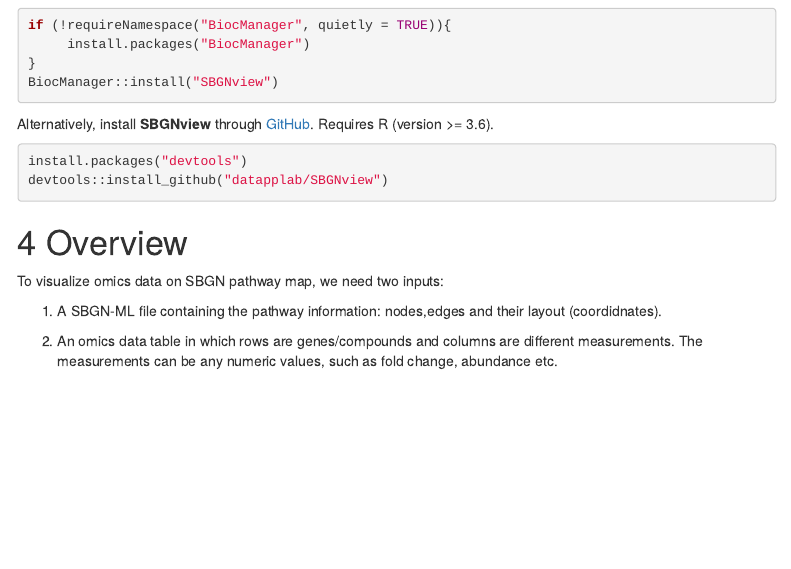
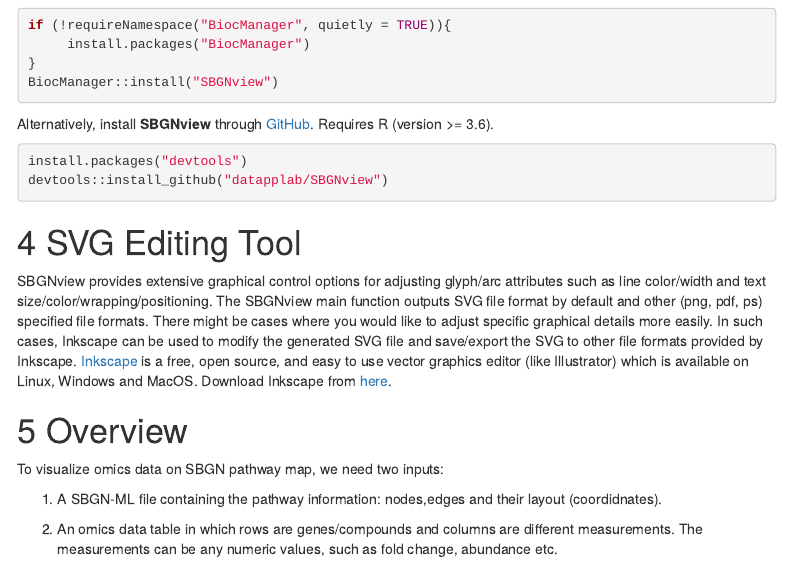
Before and after one commit to datapplab/SBGNview, an R Markdown document (vignettes/SBGNview.Vignette.Rmd): the page in a window 1100 px wide, from 1950 px down. Rendered offline with R 4.5, knitr and Pandoc, with nearby package versions; some code elsewhere in the file could not run offline; menus at the side of the page are left out.

Commit message:
Inkscape info

````diff
--- a/vignettes/SBGNview.Vignette.Rmd
+++ b/vignettes/SBGNview.Vignette.Rmd
@@ -91,6 +91,10 @@
 install.packages("devtools")
 devtools::install_github("datapplab/SBGNview")
 ```
+
+# SVG Editing Tool
+
+SBGNview provides extensive graphical control options for adjusting glyph/arc attributes such as line color/width and text size/color/wrapping/positioning. The SBGNview main function outputs SVG file format by default and other (png, pdf, ps) specified file formats. There might be cases where you would like to adjust specific graphical details more easily. In such cases, Inkscape can be used to modify the generated SVG file and save/export the SVG to other file formats provided by Inkscape. [Inkscape](https://inkscape.org/about/) is a free, open source, and easy to use vector graphics editor (like Illustrator) which is available on Linux, Windows and MacOS. Download Inkscape from [here](https://inkscape.org/release/inkscape-1.0.1/).
 
 # Overview
 
````
Also changed, not shown: vignettes/pathway.enrichment.analysis.Rmd (+4 -0 lines), README.md, inst/app/www/quick.start_P00001.png (deleted), inst/app/www/quick.start_P00001.svg (added).
